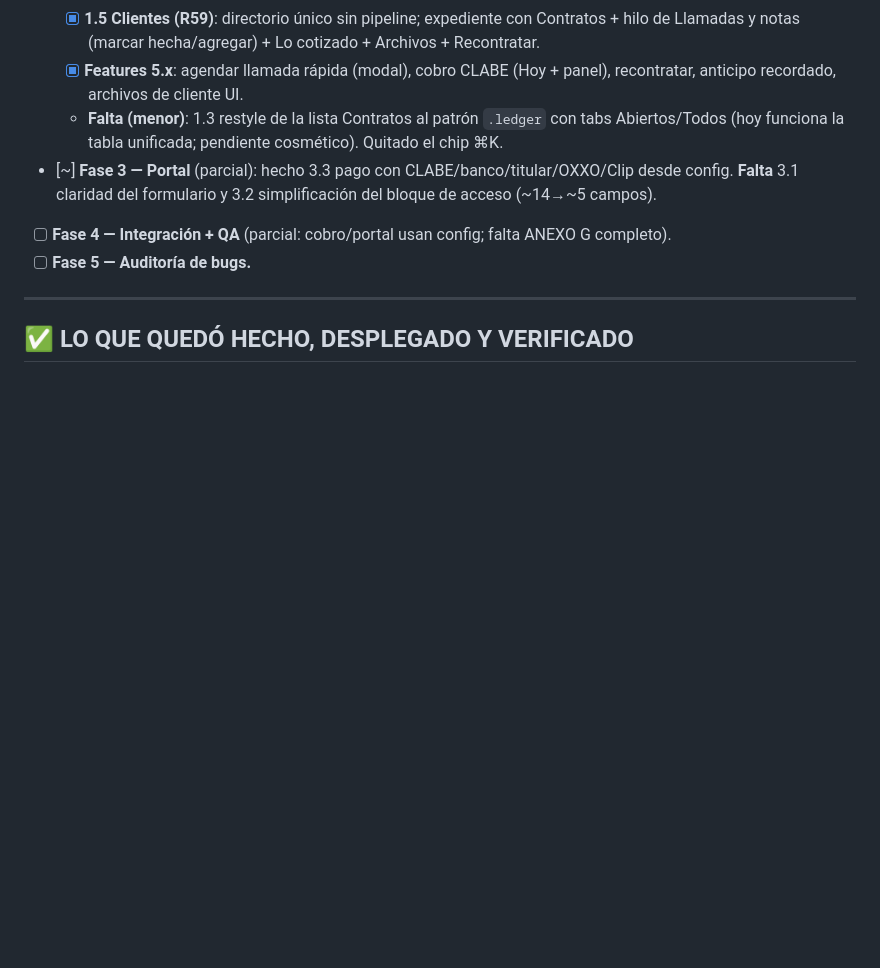
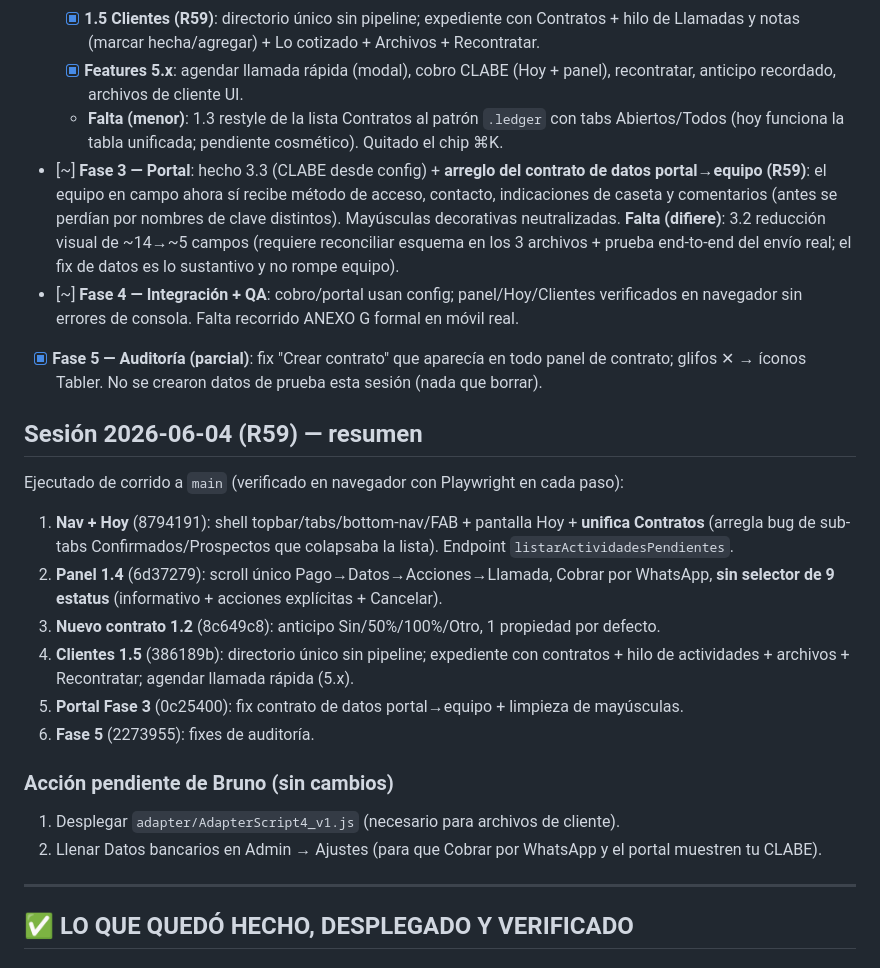
Before and after one commit to inmueblesaudiovisuales-dev/contratos-iav-v4, a Markdown page: design/BUILD_LOG.md, the part around the change. Rendered like a GitHub page; blank space fills up the shorter version.

Commit message:
docs(build-log): reporte R59 — Fase 1 admin completa, portal data-fix, auditoría
Co-Authored-By: Claude Opus 4.8 <noreply@anthropic.com>

```diff
--- a/design/BUILD_LOG.md
+++ b/design/BUILD_LOG.md
@@ -13,9 +13,22 @@
   - [x] **1.5 Clientes (R59)**: directorio único sin pipeline; expediente con Contratos + hilo de Llamadas y notas (marcar hecha/agregar) + Lo cotizado + Archivos + Recontratar.
   - [x] **Features 5.x**: agendar llamada rápida (modal), cobro CLABE (Hoy + panel), recontratar, anticipo recordado, archivos de cliente UI.
   - **Falta (menor)**: 1.3 restyle de la lista Contratos al patrón `.ledger` con tabs Abiertos/Todos (hoy funciona la tabla unificada; pendiente cosmético). Quitado el chip ⌘K.
-- [~] **Fase 3 — Portal** (parcial): hecho 3.3 pago con CLABE/banco/titular/OXXO/Clip desde config. **Falta** 3.1 claridad del formulario y 3.2 simplificación del bloque de acceso (~14→~5 campos).
-- [ ] **Fase 4 — Integración + QA** (parcial: cobro/portal usan config; falta ANEXO G completo).
-- [ ] **Fase 5 — Auditoría de bugs.**
+- [~] **Fase 3 — Portal**: hecho 3.3 (CLABE desde config) + **arreglo del contrato de datos portal→equipo (R59)**: el equipo en campo ahora sí recibe método de acceso, contacto, indicaciones de caseta y comentarios (antes se perdían por nombres de clave distintos). Mayúsculas decorativas neutralizadas. **Falta (difiere)**: 3.2 reducción visual de ~14→~5 campos (requiere reconciliar esquema en los 3 archivos + prueba end-to-end del envío real; el fix de datos es lo sustantivo y no rompe equipo).
+- [~] **Fase 4 — Integración + QA**: cobro/portal usan config; panel/Hoy/Clientes verificados en navegador sin errores de consola. Falta recorrido ANEXO G formal en móvil real.
+- [x] **Fase 5 — Auditoría (parcial)**: fix "Crear contrato" que aparecía en todo panel de contrato; glifos ✕ → íconos Tabler. No se crearon datos de prueba esta sesión (nada que borrar).
+
+## Sesión 2026-06-04 (R59) — resumen
+Ejecutado de corrido a `main` (verificado en navegador con Playwright en cada paso):
+1. **Nav + Hoy** (8794191): shell topbar/tabs/bottom-nav/FAB + pantalla Hoy + **unifica Contratos** (arregla bug de sub-tabs Confirmados/Prospectos que colapsaba la lista). Endpoint `listarActividadesPendientes`.
+2. **Panel 1.4** (6d37279): scroll único Pago→Datos→Acciones→Llamada, Cobrar por WhatsApp, **sin selector de 9 estatus** (informativo + acciones explícitas + Cancelar).
+3. **Nuevo contrato 1.2** (8c649c8): anticipo Sin/50%/100%/Otro, 1 propiedad por defecto.
+4. **Clientes 1.5** (386189b): directorio único sin pipeline; expediente con contratos + hilo de actividades + archivos + Recontratar; agendar llamada rápida (5.x).
+5. **Portal Fase 3** (0c25400): fix contrato de datos portal→equipo + limpieza de mayúsculas.
+6. **Fase 5** (2273955): fixes de auditoría.
+
+### Acción pendiente de Bruno (sin cambios)
+1. Desplegar `adapter/AdapterScript4_v1.js` (necesario para archivos de cliente).
+2. Llenar Datos bancarios en Admin → Ajustes (para que Cobrar por WhatsApp y el portal muestren tu CLABE).
 
 ---
 
```
